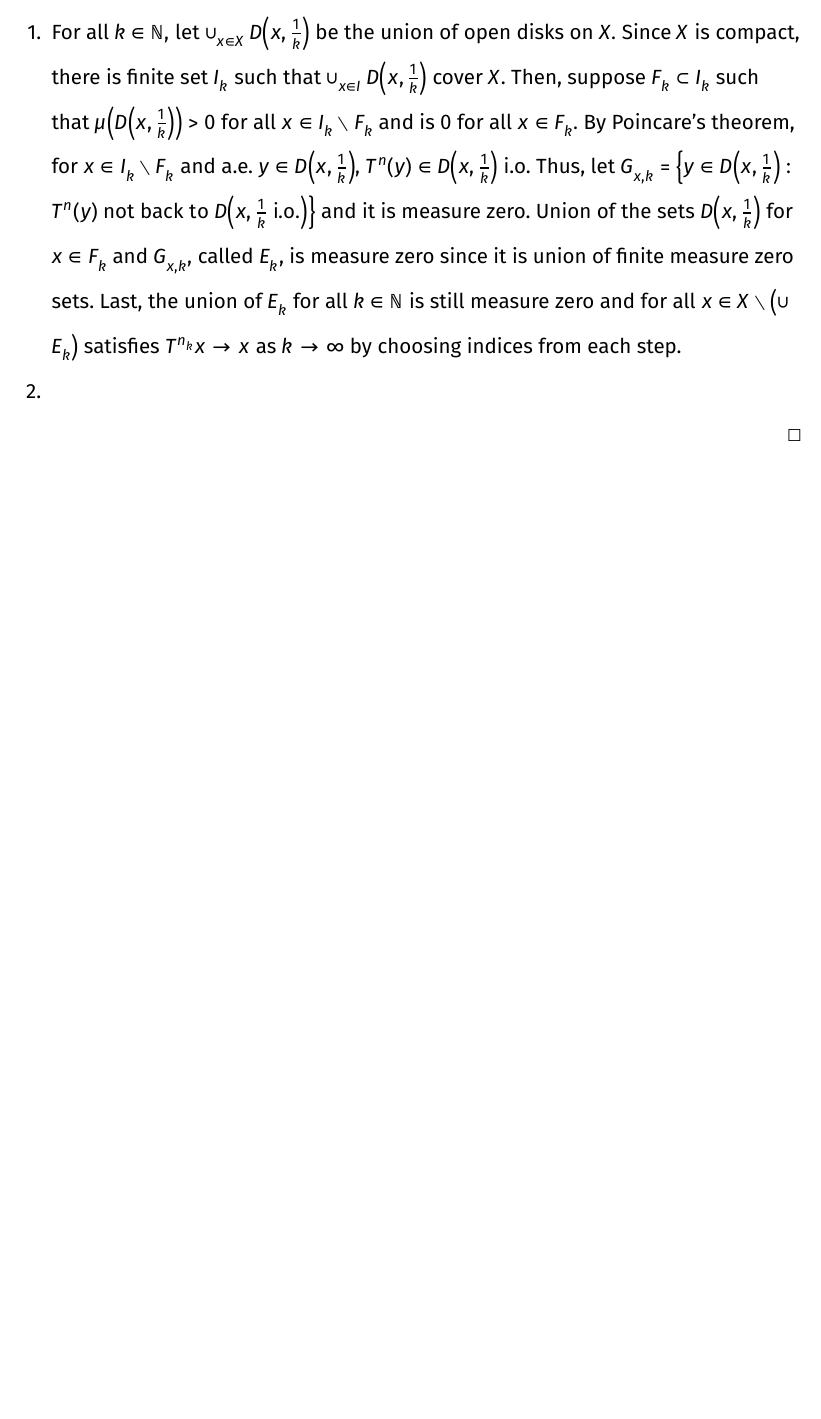
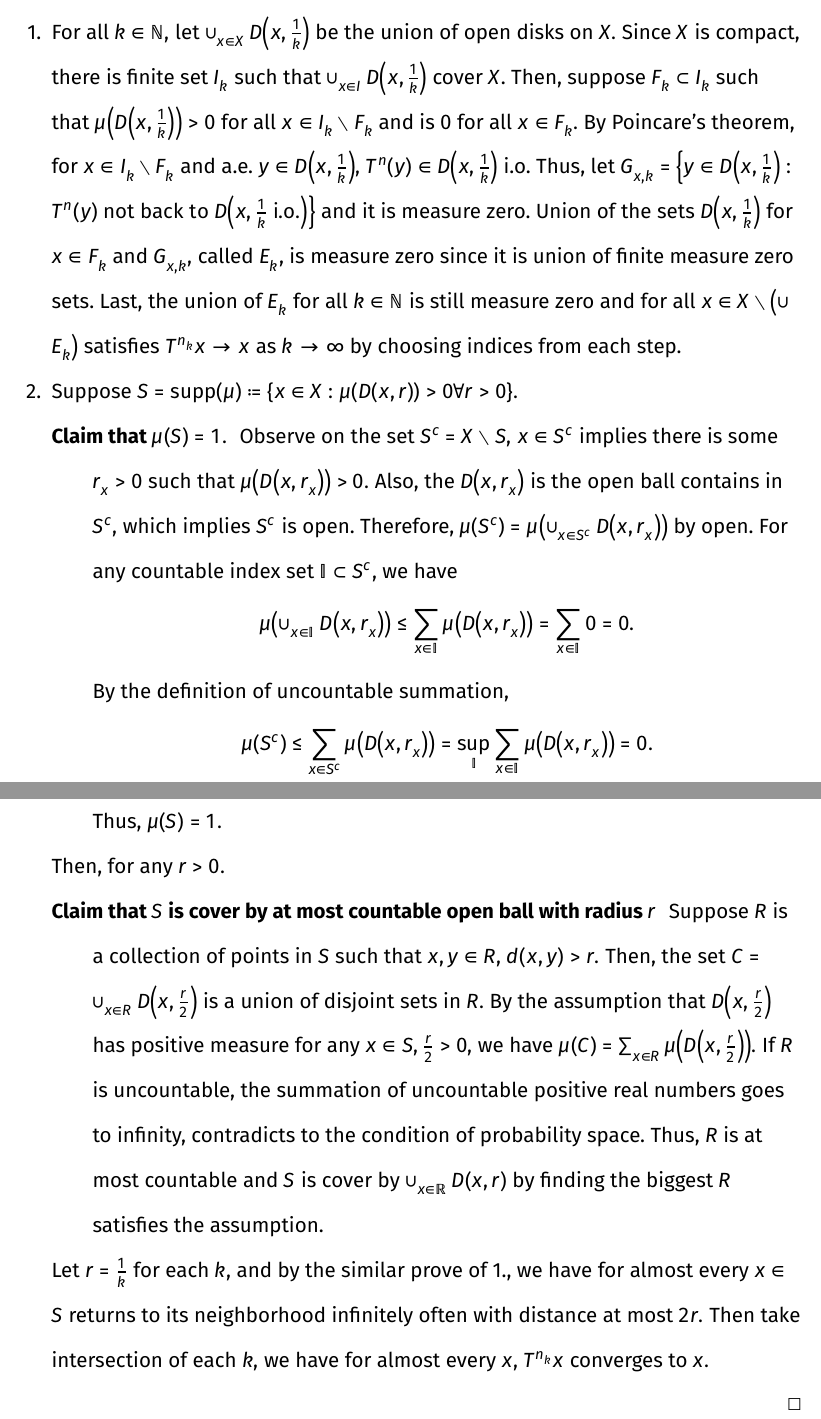
Before and after one commit to qixsc/exercises_of_ergodic_theory, a Typst document (sect2.2/main.typ): part of page 5 of 5 before the commit and two parts of pages 5 and 6 of 6 after it, the two joined at a grey line, cut so that both start at the same text, the shorter picture padded with empty space. The pictures show the PDF file sect2.2/main.pdf that the author committed with the source.

Commit message:
2.2 complete

```diff
--- a/sect2.2/main.typ
+++ b/sect2.2/main.typ
@@ -88,5 +90,22 @@
     Union of the sets $D(x, 1/k)$ for $x in F_k$ and $G_(x, k),$ called $E_k$, is measure zero since it is union of finite measure zero sets.
     Last, the union of $E_k$ for all $k in NN$ is still measure zero and for all $x in X without (union E_k)$
     satisfies $T^(n_k) x -> x$ as $k -> infinity$ by choosing indices from each step.
-  +
+  + Suppose $S = supp(mu) := {x in X: mu(D(x, r)) > 0 forall r > 0}.$
+    / Claim that $mu(S) = 1.$: Observe on the set $S^c = X without S,$ $x in S^c$ implies there is some $r_x > 0$ such that $mu(D(x, r_x)) > 0.$
+      Also, the $D(x, r_x)$ is the open ball contains in $S^c,$ which implies $S^c$ is open.
+      Therefore, $mu(S^c) = mu(union_(x in S^c) D(x, r_x))$ by open.
+      For any countable index set $II subset S^c,$ we have $ mu(union_(x in II) D(x, r_x)) <= sum_(x in II) mu(D(x, r_x)) = sum_(x in II) 0 = 0. $
+      By the definition of uncountable summation, $ mu(S^c) <= sum_(x in S^c) mu(D(x, r_x)) = sup_(II) sum_(x in II) mu(D(x, r_x)) = 0. $
+      Thus, $mu(S) = 1.$
+    Then, for any $r > 0.$
+    / Claim that $S$ is cover by at most countable open ball with radius $r$:
+      Suppose $R$ is a collection of points in $S$ such that $x, y in R,$ $d(x, y) > r.$
+      Then, the set $C = union_(x in R) D(x, r/2)$ is a union of disjoint sets in $R.$
+      By the assumption that $D(x, r/2)$ has positive measure for any $x in S, r/2 > 0,$
+      we have $mu(C) = sum_(x in R) mu(D(x, r/2)).$
+      If $R$ is uncountable, the summation of uncountable positive real numbers goes to infinity, contradicts to the condition of probability space.
+      Thus, $R$ is at most countable and $S$ is cover by $union_(x in RR) D(x, r)$
+      by finding the biggest $R$ satisfies the assumption.
+    Let $r = 1/k$ for each $k,$ and by the similar prove of 1., we have for almost every $x in S$ returns to its neighborhood infinitely often with distance at most $2r.$
+    Then take intersection of each $k,$ we have for almost every $x,$ $T^(n_k) x$ converges to $x.$
 ]
```
Also changed, not shown: full.typ (+6 -0 lines), full.pdf, sect2.2/main.pdf, sect2.2/main.typ (2 more changed lines).
